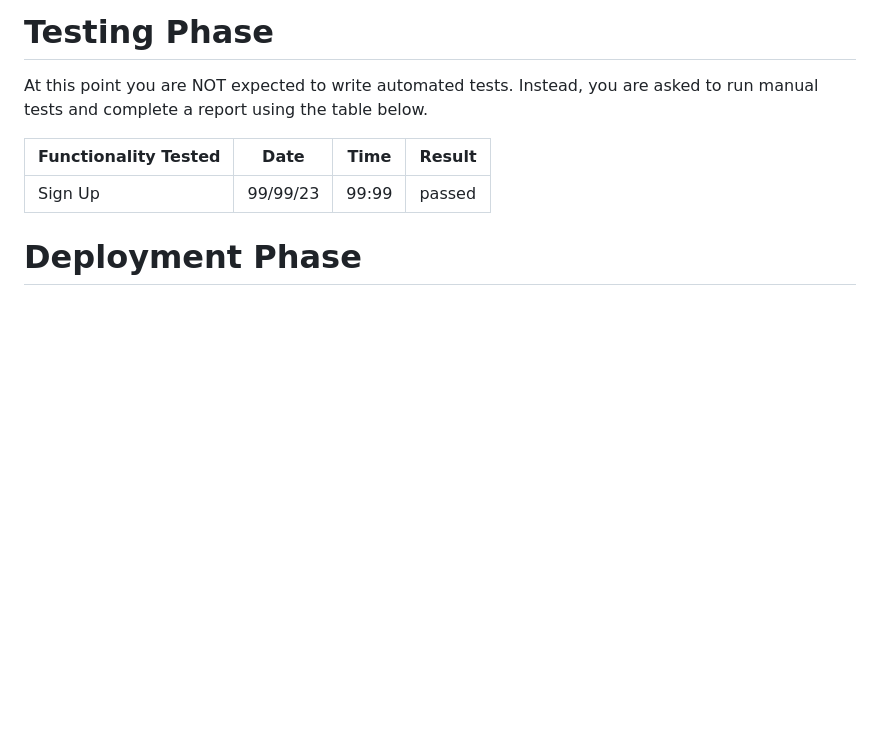
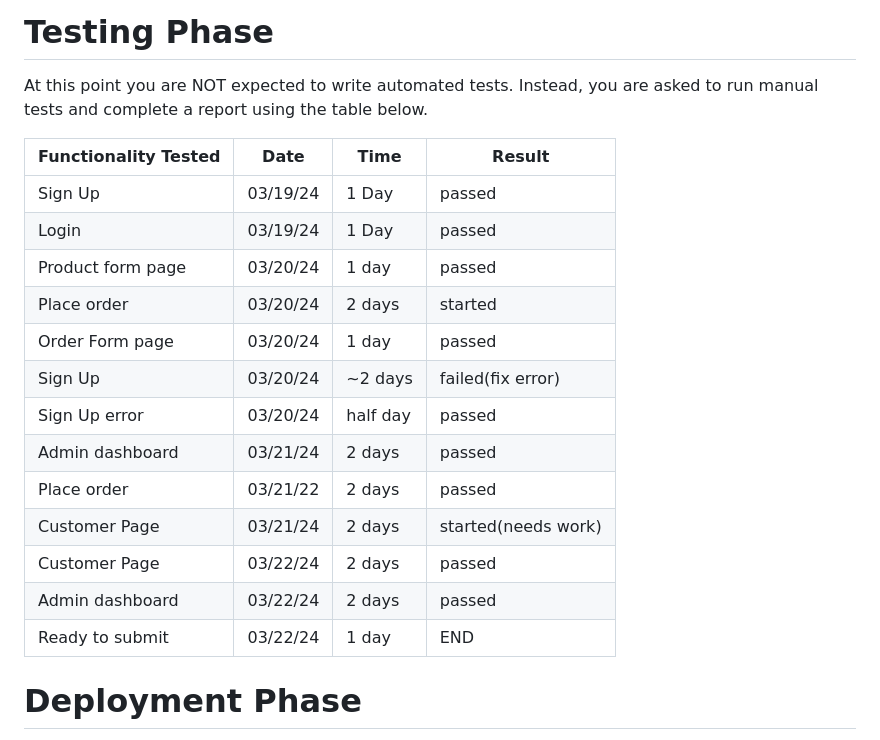
Before and after one commit to Kylertk21/SolSystems, a Markdown page: README.md, the part around the change. GitHub-like rendering; blank space fills up the shorter version.

Commit message:
Test Report

```diff
--- a/README.md
+++ b/README.md
@@ -122,7 +122,19 @@ At this point you are NOT expected to write automated tests.  Instead, you are a
 
 |Functionality Tested|Date|Time|Result|
 |--|--|--|--|
-|Sign Up|99/99/23|99:99|passed|
+|Sign Up|03/19/24|1 Day|passed|
+|Login|03/19/24|1 Day|passed|
+|Product form page|03/20/24|1 day|passed|
+|Place order|03/20/24|2 days|started|
+|Order Form page|03/20/24|1 day|passed|
+|Sign Up|03/20/24|~2 days|failed(fix error)|
+|Sign Up error|03/20/24|half day|passed|
+|Admin dashboard|03/21/24|2 days|passed|
+|Place order|03/21/22|2 days|passed|
+|Customer Page|03/21/24|2 days|started(needs work)|
+|Customer Page|03/22/24|2 days|passed|
+|Admin dashboard|03/22/24|2 days|passed|
+|Ready to submit|03/22/24|1 day|END|
 
 # Deployment Phase
 
```
